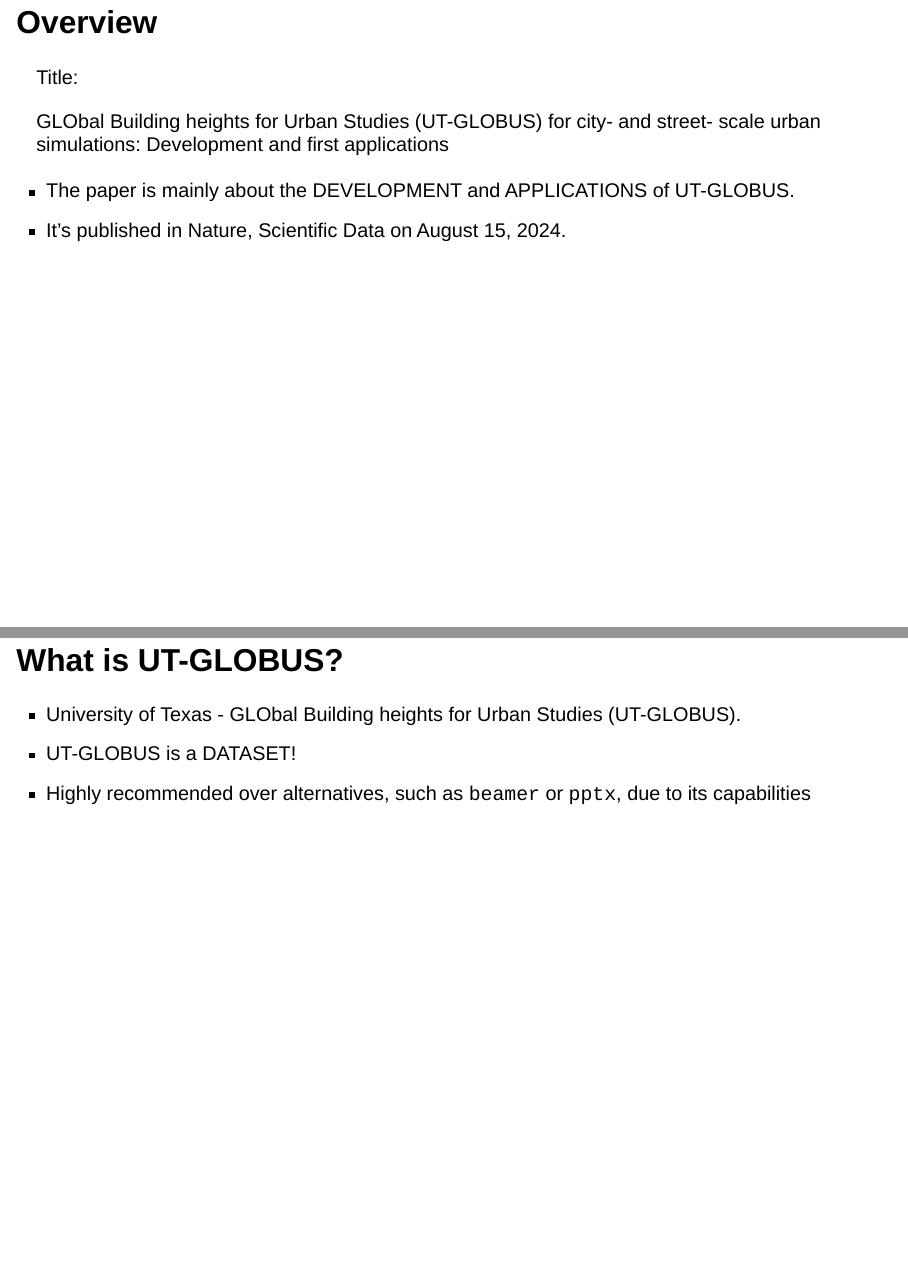
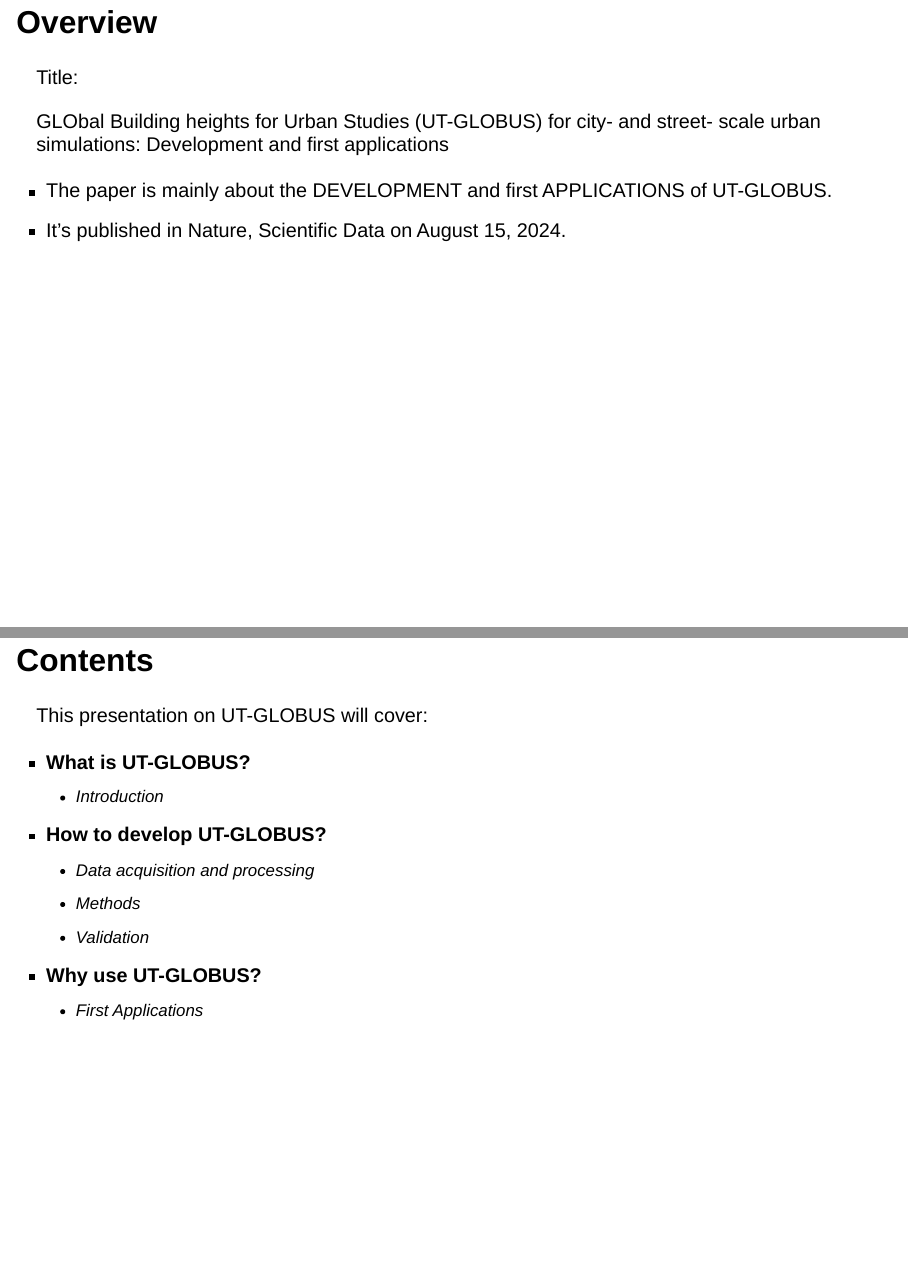
Before and after one commit to sw24f/seminar-presentation-az-serein, a Quarto document (Xingye.Zhang_Pre_UT-GLOBUS.qmd): pages 2 and 3 of 33 before the commit and pages 2 and 3 of 34 after it, joined at a grey line. Rendered offline with R 4.5, knitr and Pandoc in place of Quarto, with nearby package versions; drawn as Slidy slides in place of the format the file asks for.

Commit message:
edited Contents

```diff
--- a/Xingye.Zhang_Pre_UT-GLOBUS.qmd
+++ b/Xingye.Zhang_Pre_UT-GLOBUS.qmd
@@ -14,8 +14,22 @@
 
 GLObal Building heights for Urban Studies (UT-GLOBUS) for city- and street- scale urban simulations: Development and first applications
 
-- The paper is mainly about the DEVELOPMENT and APPLICATIONS of UT-GLOBUS.
+- The paper is mainly about the DEVELOPMENT and first APPLICATIONS of UT-GLOBUS.
 - It's published in Nature, Scientific Data on August 15, 2024.
+
+## Contents
+
+This presentation on UT-GLOBUS will cover:
+
+- **What is UT-GLOBUS?**
+    - Introduction
+- **How to develop UT-GLOBUS?**
+    - Data acquisition and processing
+    - Methods
+    - Validation
+- **Why use UT-GLOBUS?**
+    - First Applications
+
 
 
 
```
